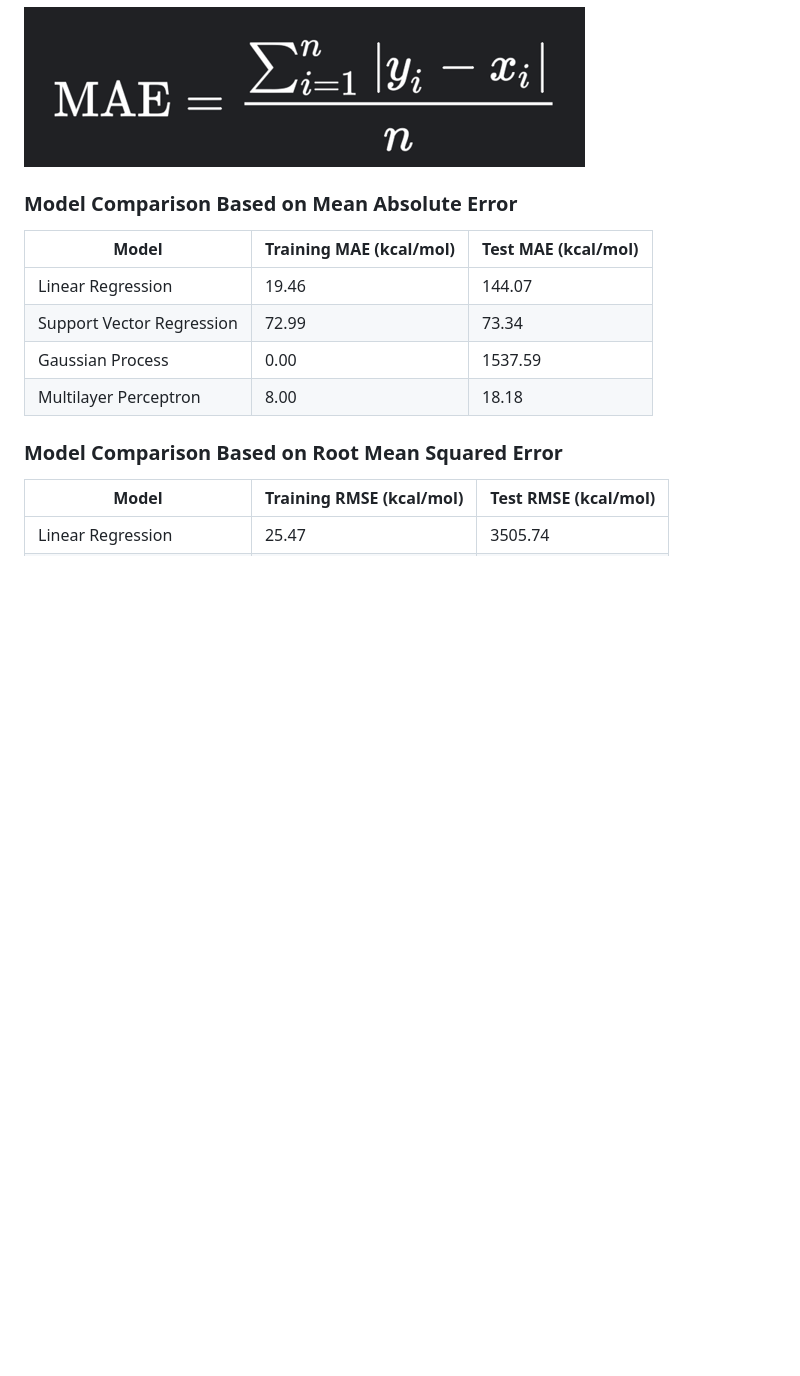
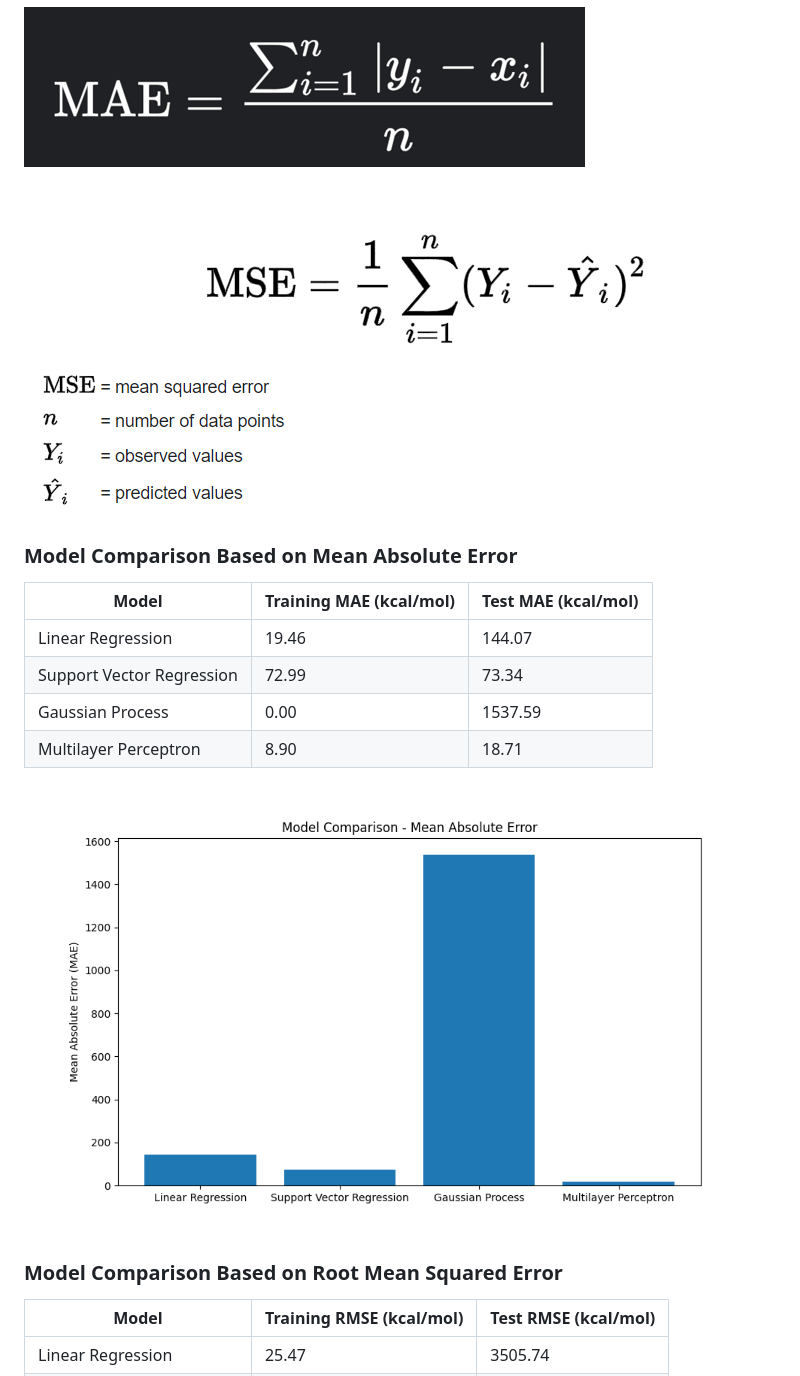
Before and after one commit to HoangTrang150302/AI_test, a Markdown page: README.md, the part around the change printed below. GitHub-like rendering; pictures changed too: img/MSE.PNG (added); blank space fills up the shorter version.

```diff
--- a/README.md
+++ b/README.md
@@ -147,6 +147,8 @@ In the [train.py](/Task_2/train.py) file the four models is evaluated using mean
 
 ![MAE](/img/MAE.png)
 
+![MSE](/img/MSE.PNG)
+
 ### Model Comparison Based on Mean Absolute Error
 
 | Model                    | Training MAE (kcal/mol) | Test MAE (kcal/mol) |
@@ -154,7 +156,9 @@ In the [train.py](/Task_2/train.py) file the four models is evaluated using mean
 | Linear Regression        | 19.46   | 144.07   |
 | Support Vector Regression        | 72.99   | 73.34   |
 | Gaussian Process        | 0.00   | 1537.59   |
-| Multilayer Perceptron        | 8.00   | 18.18   |
+| Multilayer Perceptron        | 8.90   | 18.71   |
+
+![Model_comparison_mae](/Task_2/plots/model_comparison_mae.png)
 
 ### Model Comparison Based on Root Mean Squared Error
 
```
Also changed, not shown: other parts of README.md (+32 -4 lines), Task_2/plots/model_comparison_mae.md (+1 -1 lines), Task_2/plots/model_comparison_rmse.md (+1 -1 lines), Task_2/plots/Multilayer_Perceptron_predicted_vs_actual.png, 1 other file.
